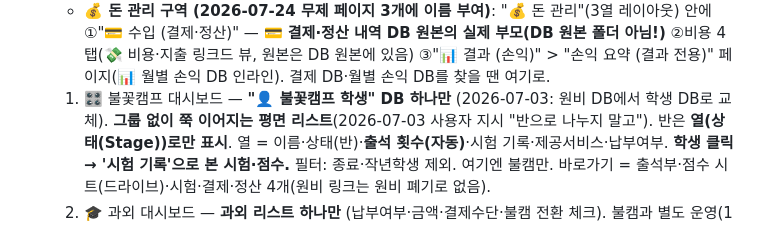
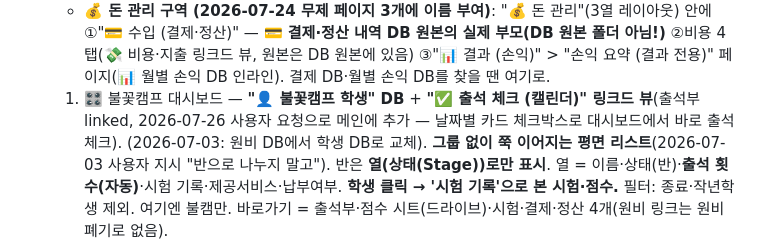
Before and after one commit to jjangga7004-crypto/Sparkcamp, a Markdown page: CLAUDE.md, the part around the change. Drawn GitHub-style.

Commit message:
불꽃캠프 대시보드(메인)에 출석 체크 캘린더 링크드 뷰 추가 기록
Co-Authored-By: Claude Opus 4.8 <noreply@anthropic.com>

```diff
--- a/CLAUDE.md
+++ b/CLAUDE.md
@@ -52,7 +52,7 @@
      그 아래 **두 갈래 링크**(🎛️ 불꽃캠프 대시보드 / 🎓 과외 대시보드), 그 아래 **💰 돈 관리 구역**, 그 아래 공통·참고(인스타·자료실·DB원본·아카이브).
      — 상담은 오직 여기(허브)에만. 두 하위 대시보드에는 상담을 두지 않는다.
      - **💰 돈 관리 구역 (2026-07-24 무제 페이지 3개에 이름 부여)**: "💰 돈 관리"(3열 레이아웃) 안에 ①"💳 수입 (결제·정산)" — **💳 결제·정산 내역 DB 원본의 실제 부모(DB 원본 폴더 아님!)** ②비용 4탭(💸 비용·지출 링크드 뷰, 원본은 DB 원본에 있음) ③"📊 결과 (손익)" > "손익 요약 (결과 전용)" 페이지(📊 월별 손익 DB 인라인). 결제 DB·월별 손익 DB를 찾을 땐 여기로.
-  1. 🎛️ 불꽃캠프 대시보드 — **"👤 불꽃캠프 학생" DB 하나만** (2026-07-03: 원비 DB에서 학생 DB로 교체).
+  1. 🎛️ 불꽃캠프 대시보드 — **"👤 불꽃캠프 학생" DB** + **"✅ 출석 체크 (캘린더)" 링크드 뷰**(출석부 linked, 2026-07-26 사용자 요청으로 메인에 추가 — 날짜별 카드 체크박스로 대시보드에서 바로 출석 체크). (2026-07-03: 원비 DB에서 학생 DB로 교체).
      **그룹 없이 쭉 이어지는 평면 리스트**(2026-07-03 사용자 지시 "반으로 나누지 말고"). 반은 **열(상태(Stage))로만 표시**.
      열 = 이름·상태(반)·**출석 횟수(자동)**·시험 기록·제공서비스·납부여부. **학생 클릭 → '시험 기록'으로 본 시험·점수.**
      필터: 종료·작년학생 제외. 여기엔 불캠만. 바로가기 = 출석부·점수 시트(드라이브)·시험·결제·정산 4개(원비 링크는 원비 폐기로 없음).
```
